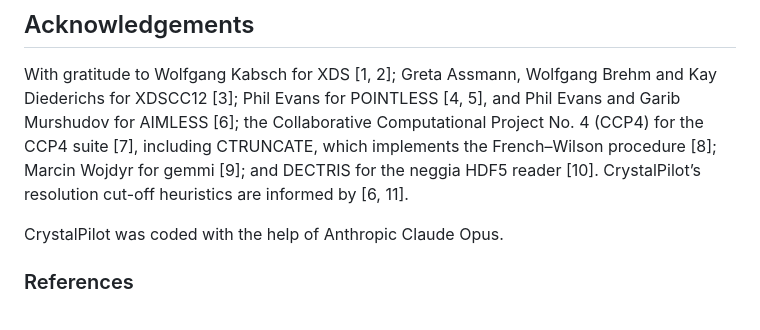
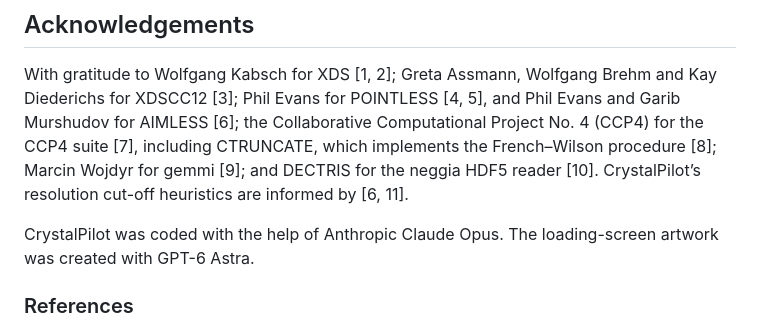
Before and after one commit to mikaelhelias/CrystalPilot, a Markdown page: README.md, the part around the change. GitHub-like rendering.

Commit message:
README: credit for the loading-screen artwork

```diff
--- a/README.md
+++ b/README.md
@@ -188,7 +188,7 @@ Elias, M. (2026). *CrystalPilot: a browser interface for XDS crystallographic da
 
 With gratitude to Wolfgang Kabsch for XDS [1, 2]; Greta Assmann, Wolfgang Brehm and Kay Diederichs for XDSCC12 [3]; Phil Evans for POINTLESS [4, 5], and Phil Evans and Garib Murshudov for AIMLESS [6]; the Collaborative Computational Project No. 4 (CCP4) for the CCP4 suite [7], including CTRUNCATE, which implements the French–Wilson procedure [8]; Marcin Wojdyr for gemmi [9]; and DECTRIS for the neggia HDF5 reader [10]. CrystalPilot’s resolution cut-off heuristics are informed by [6, 11].
 
-CrystalPilot was coded with the help of Anthropic Claude Opus.
+CrystalPilot was coded with the help of Anthropic Claude Opus. The loading-screen artwork was created with GPT-6 Astra.
 
 ### References
 
```
